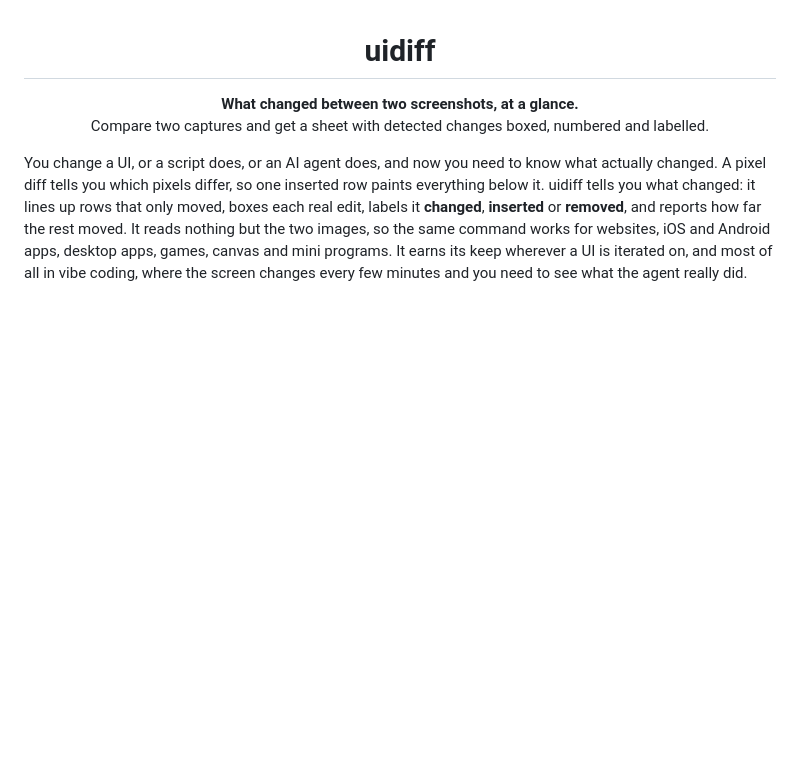
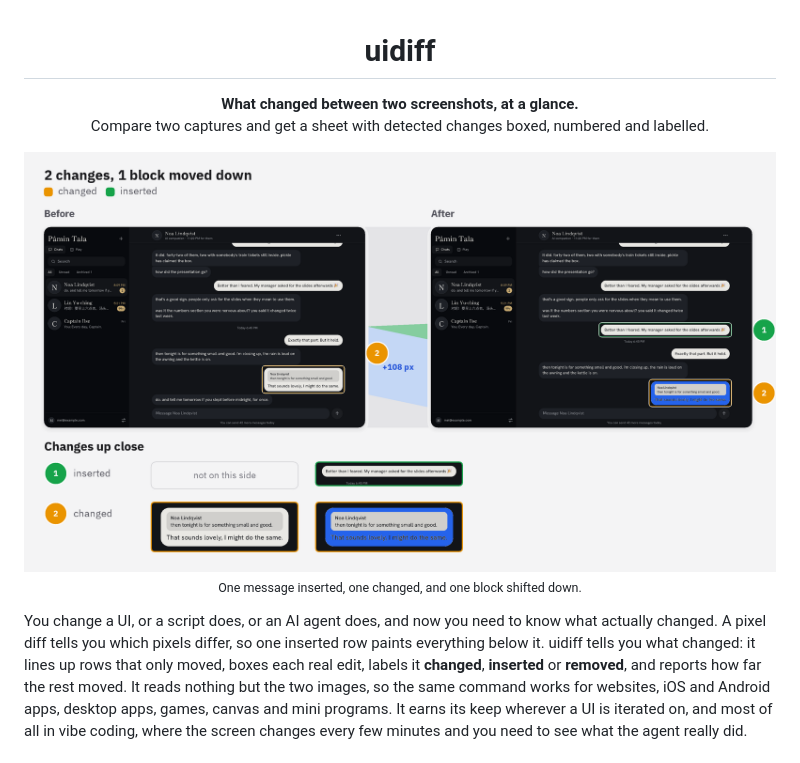
Before and after one commit to pamin-labs/uidiff, a Markdown page: README.md, the part around one of its changes. Drawn GitHub-style; pictures changed too: docs/images/desktop-dark.png (added); blank space fills up the shorter version.

Commit message:
docs(readme): restore reproducible comparison sheet examples

```diff
--- a/README.md
+++ b/README.md
@@ -2,6 +2,11 @@
 
 <p align="center"><b>What changed between two screenshots, at a glance.</b><br>
 Compare two captures and get a sheet with detected changes boxed, numbered and labelled.</p>
+
+<p align="center">
+  <img src="docs/images/desktop-dark.png" alt="Dark desktop chat comparison with one inserted message, one changed message, and a block shifted down" width="100%"><br>
+  <sub>One message inserted, one changed, and one block shifted down.</sub>
+</p>
 
 You change a UI, or a script does, or an AI agent does, and now you need to know what actually changed. A pixel diff tells you which pixels differ, so one inserted row paints everything below it. uidiff tells you what changed: it lines up rows that only moved, boxes each real edit, labels it **changed**, **inserted** or **removed**, and reports how far the rest moved. It reads nothing but the two images, so the same command works for websites, iOS and Android apps, desktop apps, games, canvas and mini programs. It earns its keep wherever a UI is iterated on, and most of all in vibe coding, where the screen changes every few minutes and you need to see what the agent really did.
 
```
Also changed, not shown: other parts of README.md (+17 -0 lines), AGENTS.md (+1 -0 lines), bench/README.md (+15 -0 lines), docs/images/phone-insert.png (added), docs/images/phone-list.png (added), docs/images/phone-settings.png (added), 2 other files.
